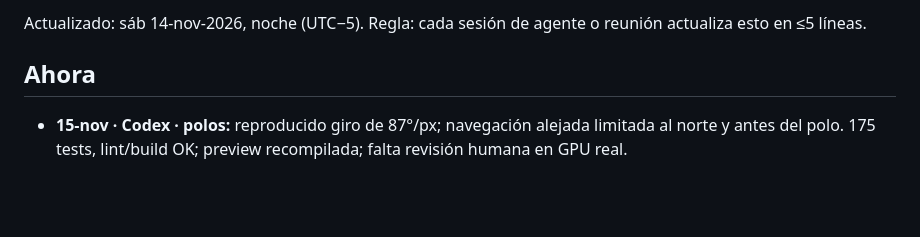
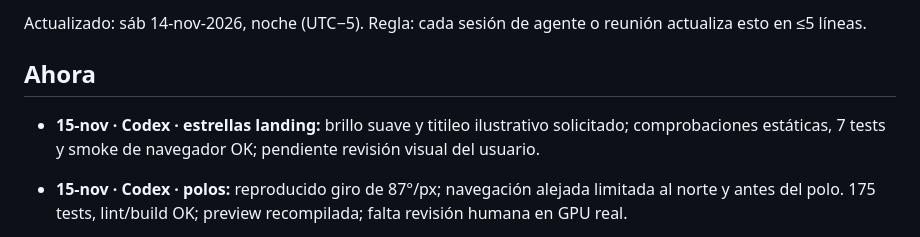
Before and after one commit to Vladimirjon/NASA_PlanetX_SPHEREX, a Markdown page: docs/STATE.md, the part around the change. Drawn GitHub-style; blank space fills up the shorter version.

```diff
--- a/docs/STATE.md
+++ b/docs/STATE.md
@@ -3,6 +3,7 @@
 Actualizado: sáb 14-nov-2026, noche (UTC−5). Regla: cada sesión de agente o reunión actualiza esto en ≤5 líneas.
 
 ## Ahora
+- **15-nov · Codex · estrellas landing:** brillo suave y titileo ilustrativo solicitado; comprobaciones estáticas, 7 tests y smoke de navegador OK; pendiente revisión visual del usuario.
 - **15-nov · Codex · polos:** reproducido giro de 87°/px; navegación alejada limitada al norte y antes del polo. 175 tests, lint/build OK; preview recompilada; falta revisión humana en GPU real.
 - **15-nov · Codex · visor:** formato de coordenadas, continuidad de arrastre polar y ajustes de búsqueda/línea temporal en revisión; falta validación humana y GPU real.
 - **15-nov · landing · PR:** retratos animados y comparador revisados en Chromium; 12 pruebas landing, build estático y recorridos ES/EN, teclado, movimiento reducido y móvil en verde.
```
Also changed, not shown: docs/AI_USAGE.md (+2 -0 lines), landing/README.md (+1 -1 lines), docs/reviews/landing/2026-11-15-luz-estelar.png (added), 1 other file.
